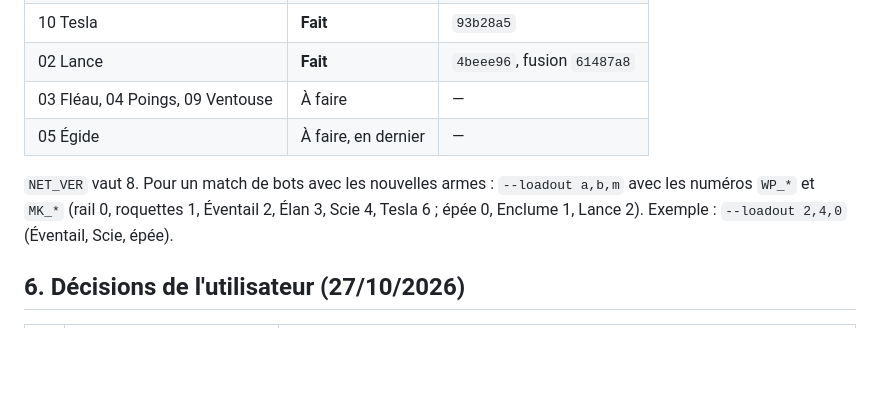
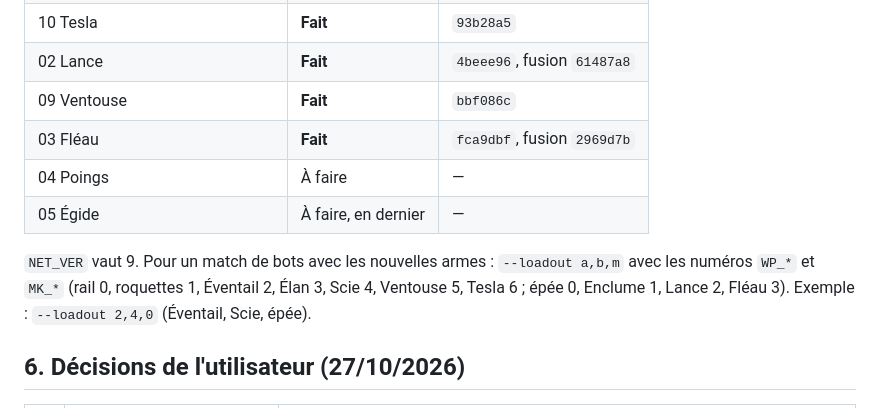
Before and after one commit to void19845/velocity, a Markdown page: docs/armes/PLAN.md, the part around the change. Rendered like a GitHub page; blank space fills up the shorter version.

Commit message:
Plan des armes : Fleau et Ventouse faits
Co-Authored-By: Claude Opus 5.5 <noreply@anthropic.com>

```diff
--- a/docs/armes/PLAN.md
+++ b/docs/armes/PLAN.md
@@ -141,10 +141,12 @@ L'Égide impose que chaque arme teste le bouclier avant d'infliger des dégâts
 | 08 Scie | **Fait** | `3507811`, fusion `ffcd557` |
 | 10 Tesla | **Fait** | `93b28a5` |
 | 02 Lance | **Fait** | `4beee96`, fusion `61487a8` |
-| 03 Fléau, 04 Poings, 09 Ventouse | À faire | — |
+| 09 Ventouse | **Fait** | `bbf086c` |
+| 03 Fléau | **Fait** | `fca9dbf`, fusion `2969d7b` |
+| 04 Poings | À faire | — |
 | 05 Égide | À faire, en dernier | — |
 
-`NET_VER` vaut 8. Pour un match de bots avec les nouvelles armes : `--loadout a,b,m` avec les numéros `WP_*` et `MK_*` (rail 0, roquettes 1, Éventail 2, Élan 3, Scie 4, Tesla 6 ; épée 0, Enclume 1, Lance 2). Exemple : `--loadout 2,4,0` (Éventail, Scie, épée).
+`NET_VER` vaut 9. Pour un match de bots avec les nouvelles armes : `--loadout a,b,m` avec les numéros `WP_*` et `MK_*` (rail 0, roquettes 1, Éventail 2, Élan 3, Scie 4, Ventouse 5, Tesla 6 ; épée 0, Enclume 1, Lance 2, Fléau 3). Exemple : `--loadout 2,4,0` (Éventail, Scie, épée).
 
 ## 6. Décisions de l'utilisateur (27/10/2026)
 
```
